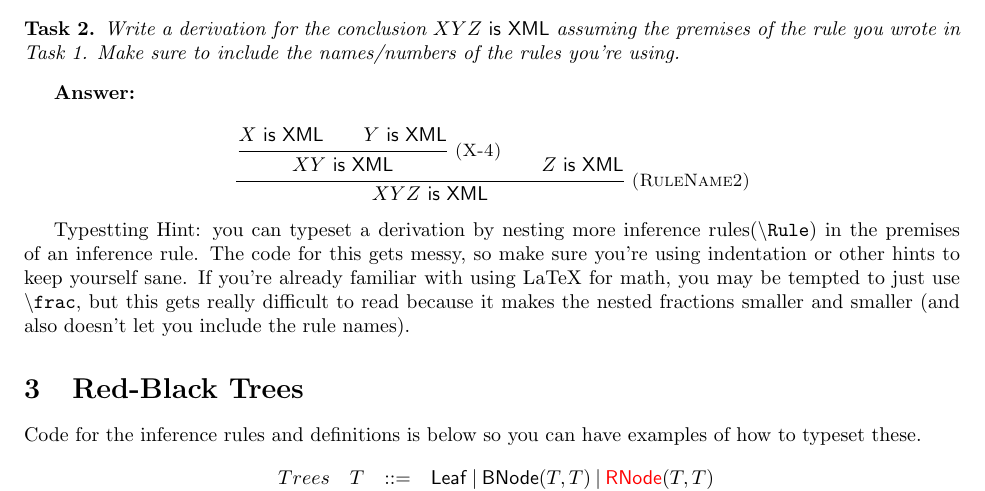
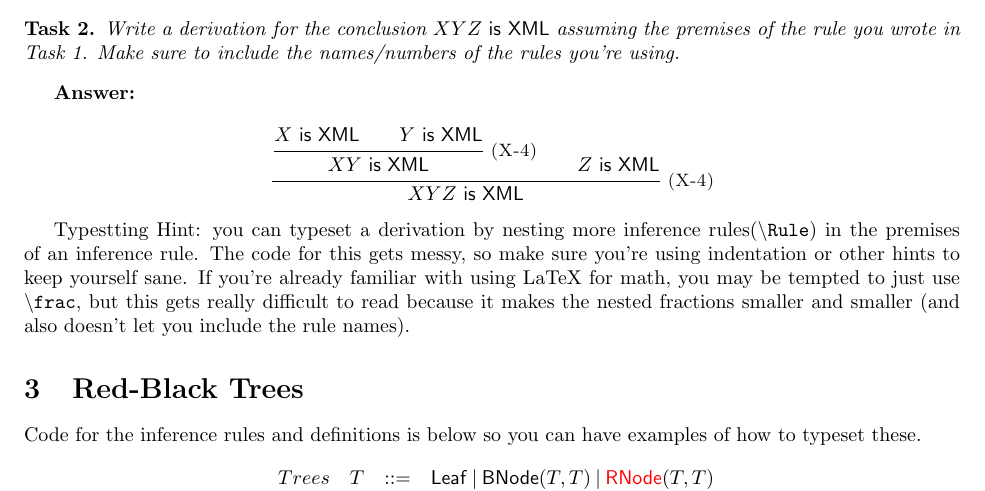
Before and after one commit to LuisMend12/Fall2026, a LaTeX problem sheet (cse5095-types-and-programming-languages/hw/hw1/hw1-template/hw1.tex): part of page 1 of 2, cut so that both start at the same text. Compiled offline with pdfLaTeX.

Commit message:
added new files

```diff
--- a/cse5095-types-and-programming-languages/hw/hw1/hw1-template/hw1.tex
+++ b/cse5095-types-and-programming-languages/hw/hw1/hw1-template/hw1.tex
@@ -48,7 +48,7 @@ Add another inference rule for showing that the concatenation of
 \textbf{Answer:}
 
 \[
-\Rule{RuleName2}
+\Rule{X-4}
      {\Rule{X-4}
            {\isxml{X}\\
              \isxml{Y}}
```
Also changed, not shown: cse5095-types-and-programming-languages/hw/hw1/hw1-template/hw1.pdf, 1 other file.
